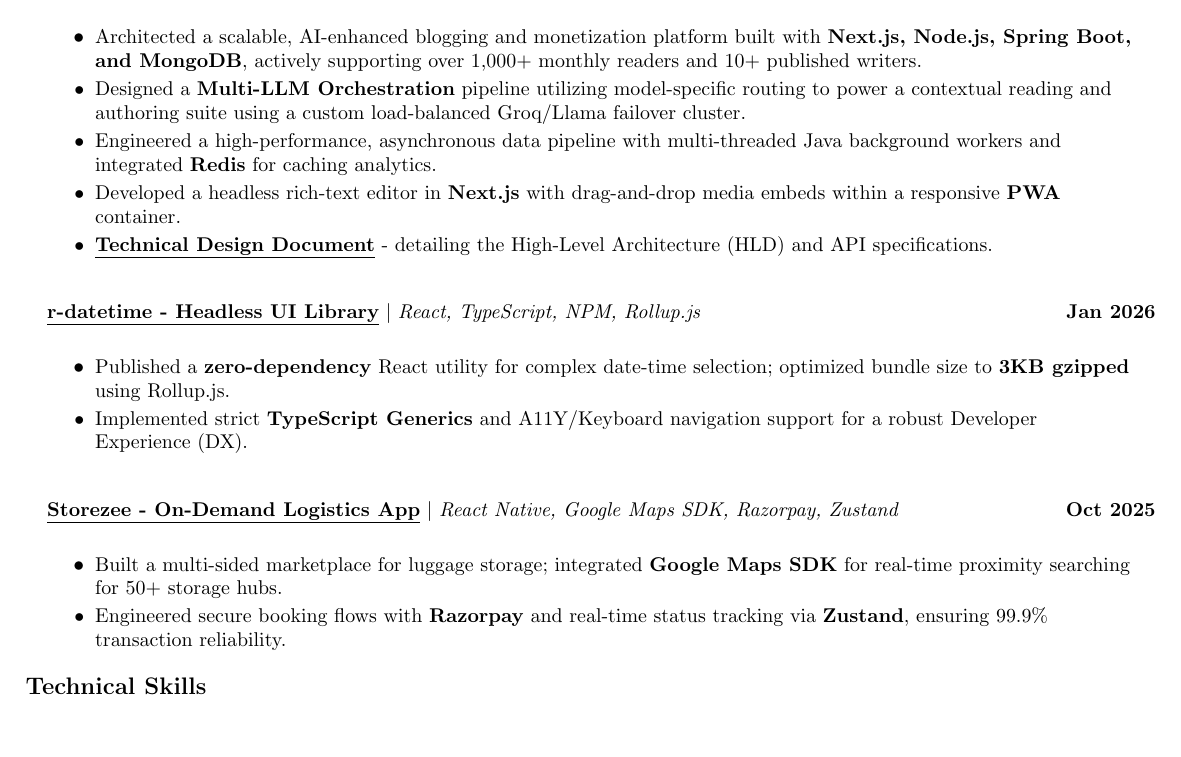
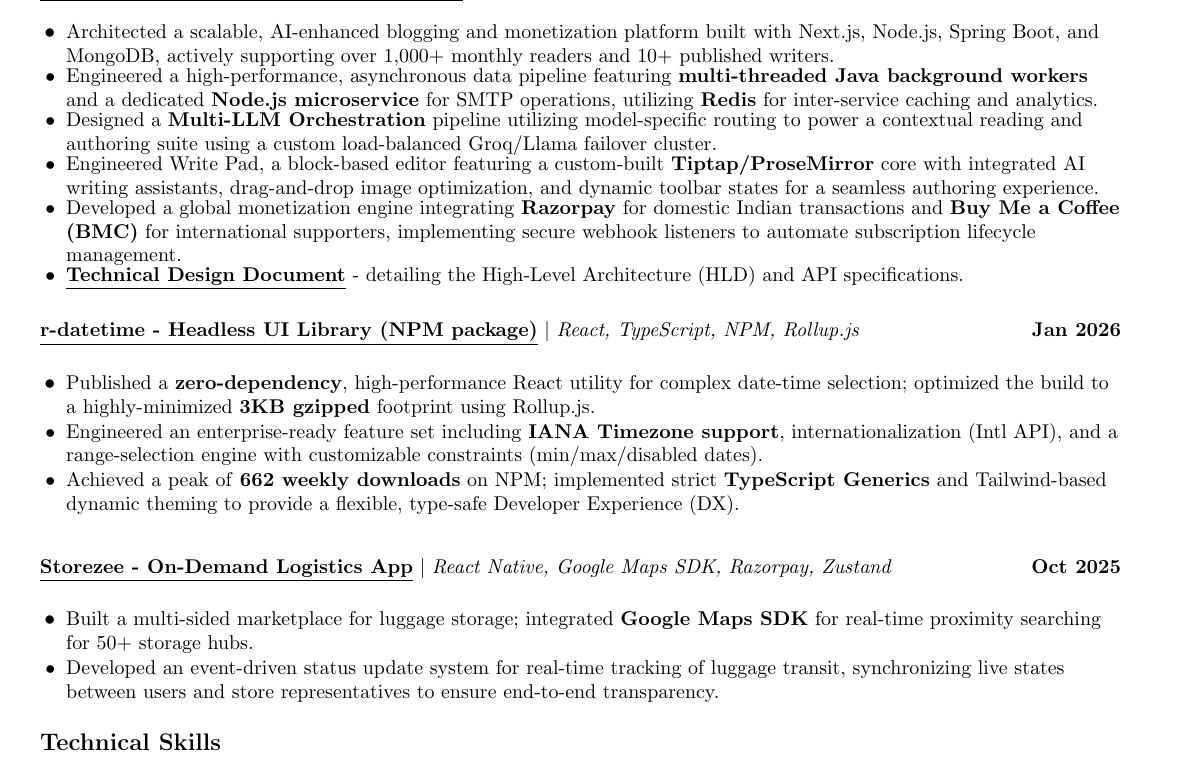
Before and after one commit to pk3808/resume, a LaTeX document (main.tex): part of the page, cut so that both start at the same text, the shorter picture padded with empty space. Compiled offline with pdfLaTeX.

Commit message:
style: adjust document margins, refine list indentation, and update project experience descriptions

```diff
--- a/main.tex
+++ b/main.tex
@@ -30,10 +30,10 @@
 \renewcommand{\headrulewidth}{0pt}
 \renewcommand{\footrulewidth}{0pt}
 
-% Adjust margins
-\addtolength{\oddsidemargin}{-0.6in}
+% Adjust margins - MODIFIED for equal left/right margins
+\addtolength{\oddsidemargin}{-0.5in}
 \addtolength{\evensidemargin}{-0.5in}
-\addtolength{\textwidth}{1.19in}
+\addtolength{\textwidth}{1.0in}
 \addtolength{\topmargin}{-.7in}
 \addtolength{\textheight}{1.4in}
 
@@ -73,11 +73,12 @@
     \end{tabular*}\vspace{-7pt}
 }
 
-% MODIFIED: Added label=\textbullet for standard bullet icons
-\newcommand{\resumeItemListStart}{\begin{itemize}[label=\textbullet]}
+% MODIFIED: Set specific leftmargin for the 1-step indentation
+\newcommand{\resumeItemListStart}{\begin{itemize}[label=\textbullet, leftmargin=1.2em]}
 \newcommand{\resumeItemListEnd}{\end{itemize}\vspace{-5pt}}
 
-\newcommand{\resumeSubHeadingListStart}{\begin{itemize}[leftmargin=0.15in, label={}]}
+% MODIFIED: Main headings aligned to the far left (0in)
+\newcommand{\resumeSubHeadingListStart}{\begin{itemize}[leftmargin=0in, label={}]}
 \newcommand{\resumeSubHeadingListEnd}{\end{itemize}}
 
 %-------------------------------------------
@@ -123,28 +124,30 @@
   \resumeProjectHeading
     {\textbf{\href{https://pensieri.ink/}{\underline{Pensieri - AI-Powered Content Ecosystem}}} $|$ \emph{Next.js, Spring Boot, Node.js, MongoDB, Redis, Docker}}{Dec 2025}
     {}
-    \resumeItemListStart
-      \resumeItem{Architected a scalable, AI-enhanced blogging and monetization platform built with \textbf{Next.js, Node.js, Spring Boot, and MongoDB}, actively supporting over 1,000+ monthly readers and 10+ published writers.}
+    % MODIFIED: Added 'nosep' to remove all vertical gaps between bullets
+    \begin{itemize}[label=\textbullet, leftmargin=1.2em, nosep]
+      \resumeItem{Architected a scalable, AI-enhanced blogging and monetization platform built with Next.js, Node.js, Spring Boot, and MongoDB, actively supporting over 1,000+ monthly readers and 10+ published writers.}
+      \resumeItem{Engineered a high-performance, asynchronous data pipeline featuring \textbf{multi-threaded Java background workers} and a dedicated \textbf{Node.js microservice} for SMTP operations, utilizing \textbf{Redis} for inter-service caching and analytics.}
       \resumeItem{Designed a \textbf{Multi-LLM Orchestration} pipeline utilizing model-specific routing to power a contextual reading and authoring suite using a custom load-balanced Groq/Llama failover cluster.}
-      \resumeItem{Engineered a high-performance, asynchronous data pipeline with multi-threaded Java background workers and integrated \textbf{Redis} for caching analytics.}
-      \resumeItem{Developed a headless rich-text editor in \textbf{Next.js} with drag-and-drop media embeds within a responsive \textbf{PWA} container.}
+     \resumeItem{Engineered Write Pad, a block-based editor featuring a custom-built \textbf{Tiptap/ProseMirror} core with integrated AI writing assistants, drag-and-drop image optimization, and dynamic toolbar states for a seamless authoring experience.}
+      \resumeItem{Developed a global monetization engine integrating \textbf{Razorpay} for domestic Indian transactions and \textbf{Buy Me a Coffee (BMC)} for international supporters, implementing secure webhook listeners to automate subscription lifecycle management.}
       \resumeItem{\textbf{\href{https://docs.google.com/document/d/1lKClisqo_on85Njt7X1OkZljsSwYHDN4lg5QE_o3ems/edit?usp=sharing}{\underline{Technical Design Document}}} - detailing the High-Level Architecture (HLD) and API specifications.}
-    \resumeItemListEnd
-  \resumeProjectHeading
-    {\textbf{\href{https://www.npmjs.com/package/r-datetime}{\underline{r-datetime - Headless UI Library}}} $|$ \emph{React, TypeScript, NPM, Rollup.js}}{Jan 2026}
+    \end{itemize}\vspace{-5pt}
+ \resumeProjectHeading
+    {\textbf{\href{https://www.npmjs.com/package/r-datetime}{\underline{r-datetime - Headless UI Library (NPM package)}}} $|$ \emph{React, TypeScript, NPM, Rollup.js}}{Jan 2026}
     {}
     \resumeItemListStart
-      \resumeItem{Published a \textbf{zero-dependency} React utility for complex date-time selection; optimized bundle size to \textbf{3KB gzipped} using Rollup.js.}
-      \resumeItem{Implemented strict \textbf{TypeScript Generics} and A11Y/Keyboard navigation support for a robust Developer Experience (DX).}
+      \resumeItem{Published a \textbf{zero-dependency}, high-performance React utility for complex date-time selection; optimized the build to a highly-minimized \textbf{3KB gzipped} footprint using Rollup.js.}
+      \resumeItem{Engineered an enterprise-ready feature set including \textbf{IANA Timezone support}, internationalization (Intl API), and a range-selection engine with customizable constraints (min/max/disabled dates).}
+      \resumeItem{Achieved a peak of \textbf{662 weekly downloads} on NPM; implemented strict \textbf{TypeScript Generics} and Tailwind-based dynamic theming to provide a flexible, type-safe Developer Experience (DX).}
     \resumeItemListEnd
   \resumeProjectHeading
     {\textbf{\href{https://play.google.com/store/apps/details?id=com.storezee.user}{\underline{Storezee - On-Demand Logistics App}}} $|$ \emph{React Native, Google Maps SDK, Razorpay, Zustand}}{Oct 2025}
-   {}
+    {}
     \resumeItemListStart
       \resumeItem{Built a multi-sided marketplace for luggage storage; integrated \textbf{Google Maps SDK} for real-time proximity searching for 50+ storage hubs.}
-      \resumeItem{Engineered secure booking flows with \textbf{Razorpay} and real-time status tracking via \textbf{Zustand}, ensuring 99.9\% transaction reliability.}
+      \resumeItem{Developed an event-driven status update system for real-time tracking of luggage transit, synchronizing live states between users and store representatives to ensure end-to-end transparency.}
     \resumeItemListEnd
-\resumeSubHeadingListEnd
 
 %-----------SKILLS-----------
 \section{Technical Skills}
```
Also changed, not shown: main.tex (2 more changed lines).
